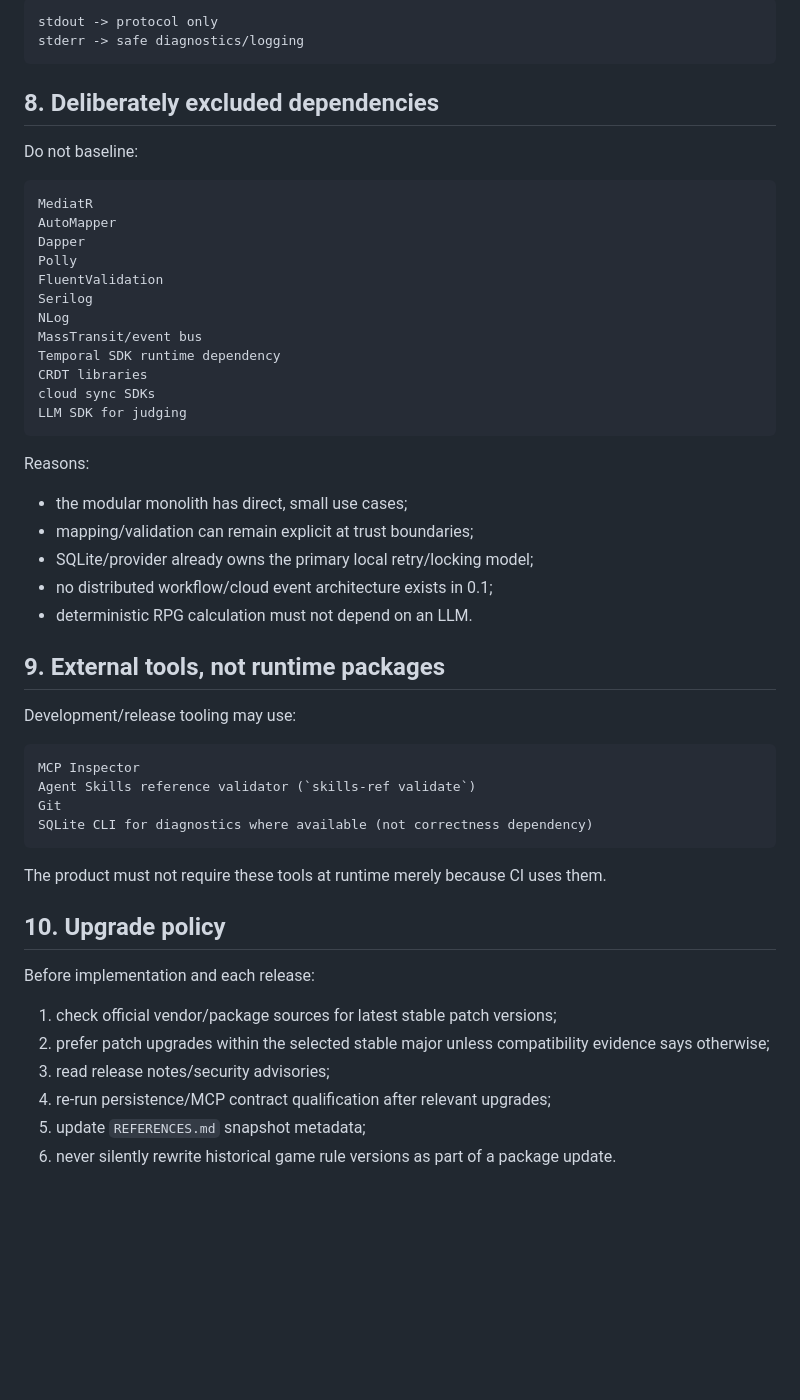
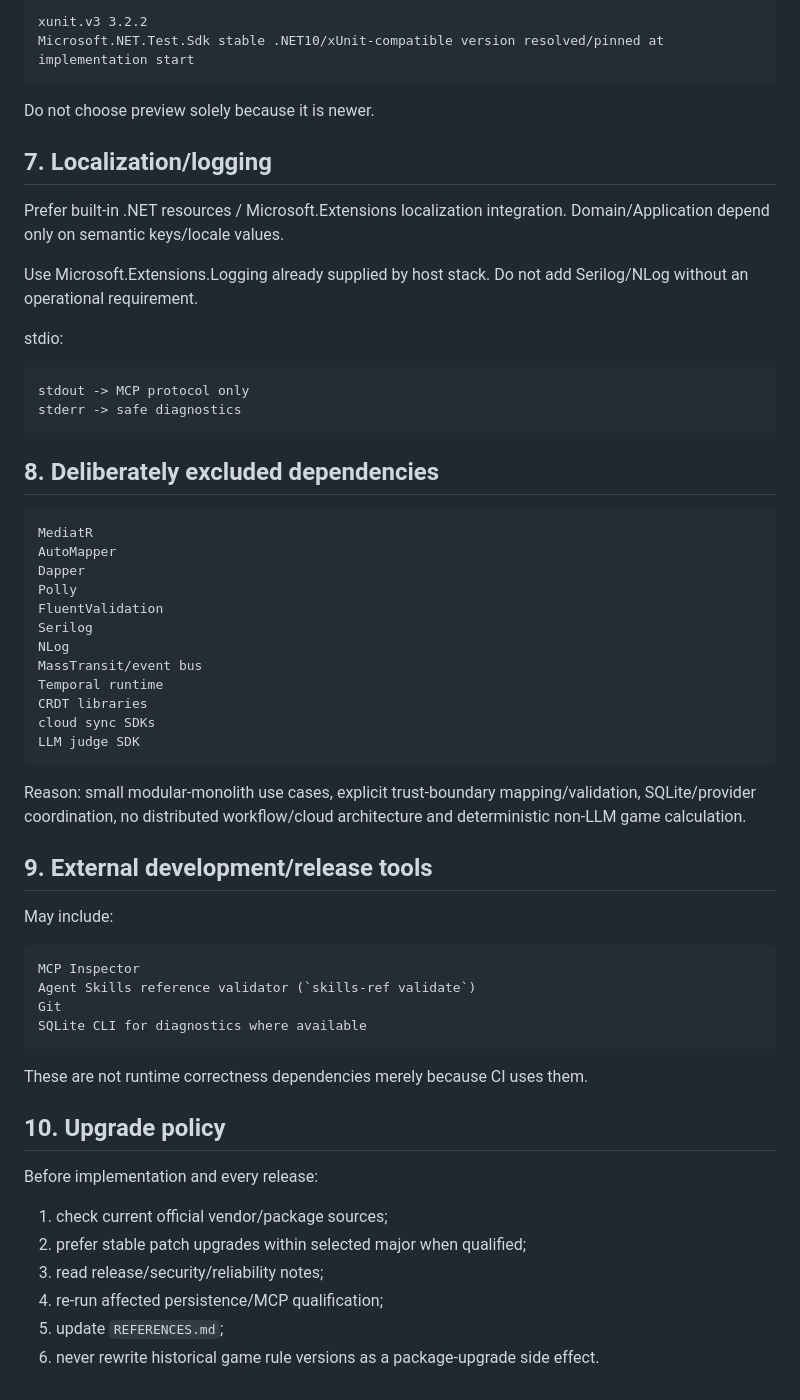
Before and after one commit to runtime-human/hero-passport, a Markdown page: docs/DEPENDENCIES.md, the part around one of its changes. Rendered like a GitHub page; blank space fills up the shorter version.

Commit message:
docs: verify v3.2.1 dependency baseline

````diff
--- a/docs/DEPENDENCIES.md
+++ b/docs/DEPENDENCIES.md
@@ -71,12 +68,25 @@ For MCP stdio:
 
 ```text
-stdout -> protocol only
-stderr -> safe diagnostics/logging
+xunit.v3 3.2.2
+Microsoft.NET.Test.Sdk stable .NET10/xUnit-compatible version resolved/pinned at implementation start
+```
+
+Do not choose preview solely because it is newer.
+
+## 7. Localization/logging
+
+Prefer built-in .NET resources / Microsoft.Extensions localization integration. Domain/Application depend only on semantic keys/locale values.
+
+Use Microsoft.Extensions.Logging already supplied by host stack. Do not add Serilog/NLog without an operational requirement.
+
+stdio:
+
+```text
+stdout -> MCP protocol only
+stderr -> safe diagnostics
 ```
 
 ## 8. Deliberately excluded dependencies
-
-Do not baseline:
 
 ```text
 MediatR
@@ -87,40 +97,34 @@ FluentValidation
 Serilog
 NLog
 MassTransit/event bus
-Temporal SDK runtime dependency
+Temporal runtime
 CRDT libraries
 cloud sync SDKs
-LLM SDK for judging
+LLM judge SDK
 ```
 
-Reasons:
+Reason: small modular-monolith use cases, explicit trust-boundary mapping/validation, SQLite/provider coordination, no distributed workflow/cloud architecture and deterministic non-LLM game calculation.
 
-- the modular monolith has direct, small use cases;
-- mapping/validation can remain explicit at trust boundaries;
-- SQLite/provider already owns the primary local retry/locking model;
-- no distributed workflow/cloud event architecture exists in 0.1;
-- deterministic RPG calculation must not depend on an LLM.
+## 9. External development/release tools
 
-## 9. External tools, not runtime packages
-
-Development/release tooling may use:
+May include:
 
 ```text
 MCP Inspector
 Agent Skills reference validator (`skills-ref validate`)
 Git
-SQLite CLI for diagnostics where available (not correctness dependency)
+SQLite CLI for diagnostics where available
 ```
 
-The product must not require these tools at runtime merely because CI uses them.
+These are not runtime correctness dependencies merely because CI uses them.
 
 ## 10. Upgrade policy
 
-Before implementation and each release:
+Before implementation and every release:
 
-1. check official vendor/package sources for latest stable patch versions;
-2. prefer patch upgrades within the selected stable major unless compatibility evidence says otherwise;
-3. read release notes/security advisories;
-4. re-run persistence/MCP contract qualification after relevant upgrades;
-5. update `REFERENCES.md` snapshot metadata;
-6. never silently rewrite historical game rule versions as part of a package update.
+1. check current official vendor/package sources;
+2. prefer stable patch upgrades within selected major when qualified;
+3. read release/security/reliability notes;
+4. re-run affected persistence/MCP qualification;
+5. update `REFERENCES.md`;
+6. never rewrite historical game rule versions as a package-upgrade side effect.
````
Also changed, not shown: other parts of docs/DEPENDENCIES.md (+25 -28 lines).
